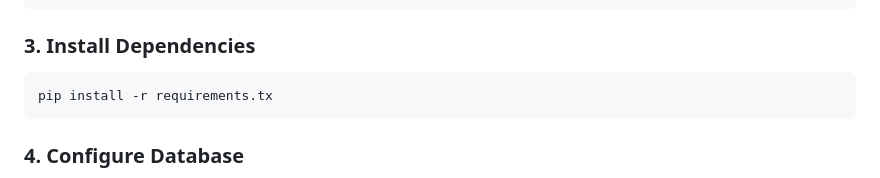
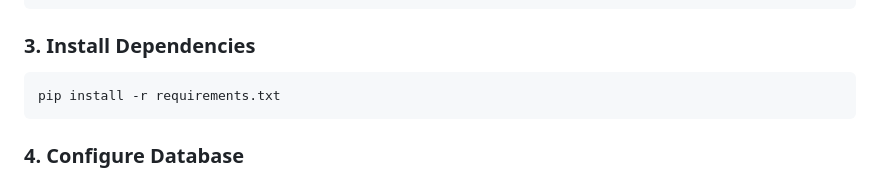
Before and after one commit to CharithKalasi/HPGPT, a Markdown page: README.md, the part around the change. GitHub-like rendering.

````diff
--- a/README.md
+++ b/README.md
@@ -98,7 +98,7 @@ Set-ExecutionPolicy -Scope CurrentUser -ExecutionPolicy RemoteSigned
 
 ### 3. Install Dependencies
 ```bash
-pip install -r requirements.tx
+pip install -r requirements.txt
 ```
 
 ### 4. Configure Database
````
